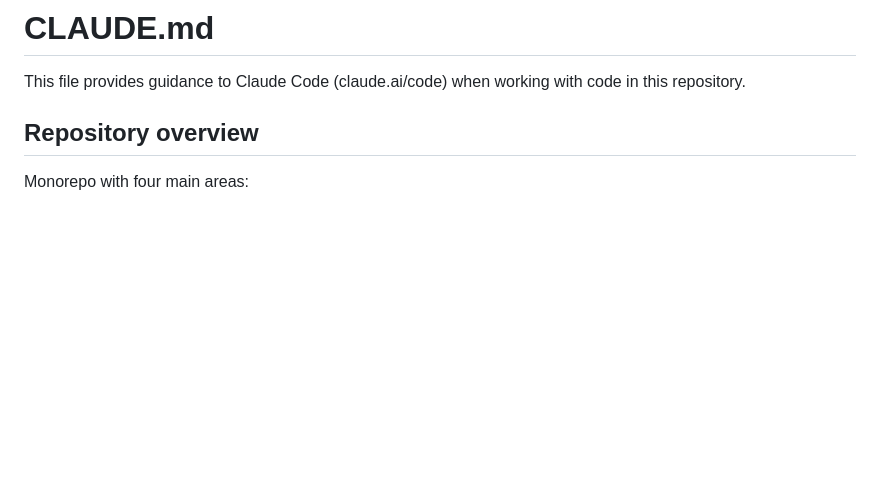
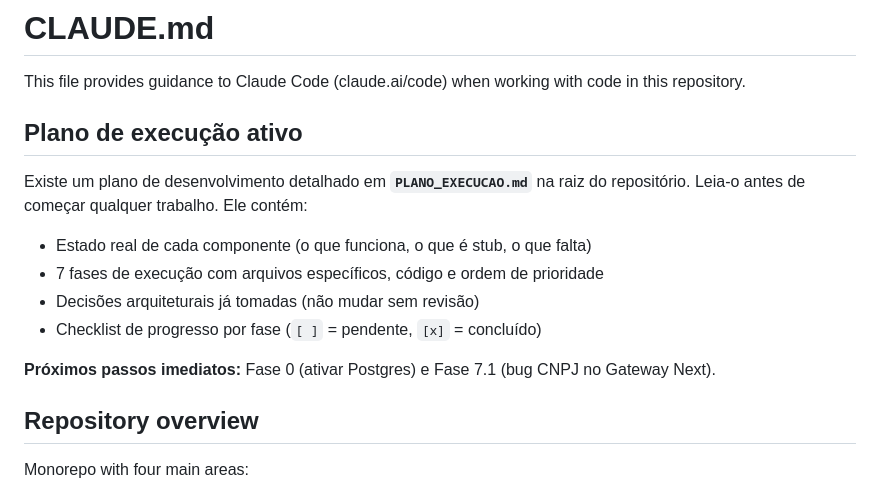
Before and after one commit to holdfy/holdy, a Markdown page: CLAUDE.md, the part around the change. Rendered like a GitHub page; blank space fills up the shorter version.

Commit message:
plano criado, antes de executar

```diff
--- a/CLAUDE.md
+++ b/CLAUDE.md
@@ -1,6 +1,17 @@
 # CLAUDE.md
 
 This file provides guidance to Claude Code (claude.ai/code) when working with code in this repository.
+
+## Plano de execução ativo
+
+Existe um plano de desenvolvimento detalhado em **`PLANO_EXECUCAO.md`** na raiz do repositório.
+Leia-o antes de começar qualquer trabalho. Ele contém:
+- Estado real de cada componente (o que funciona, o que é stub, o que falta)
+- 7 fases de execução com arquivos específicos, código e ordem de prioridade
+- Decisões arquiteturais já tomadas (não mudar sem revisão)
+- Checklist de progresso por fase (`[ ]` = pendente, `[x]` = concluído)
+
+**Próximos passos imediatos:** Fase 0 (ativar Postgres) e Fase 7.1 (bug CNPJ no Gateway Next).
 
 ## Repository overview
 
```
Also changed, not shown: PLANO_EXECUCAO.md (added, +427 -0 lines).
